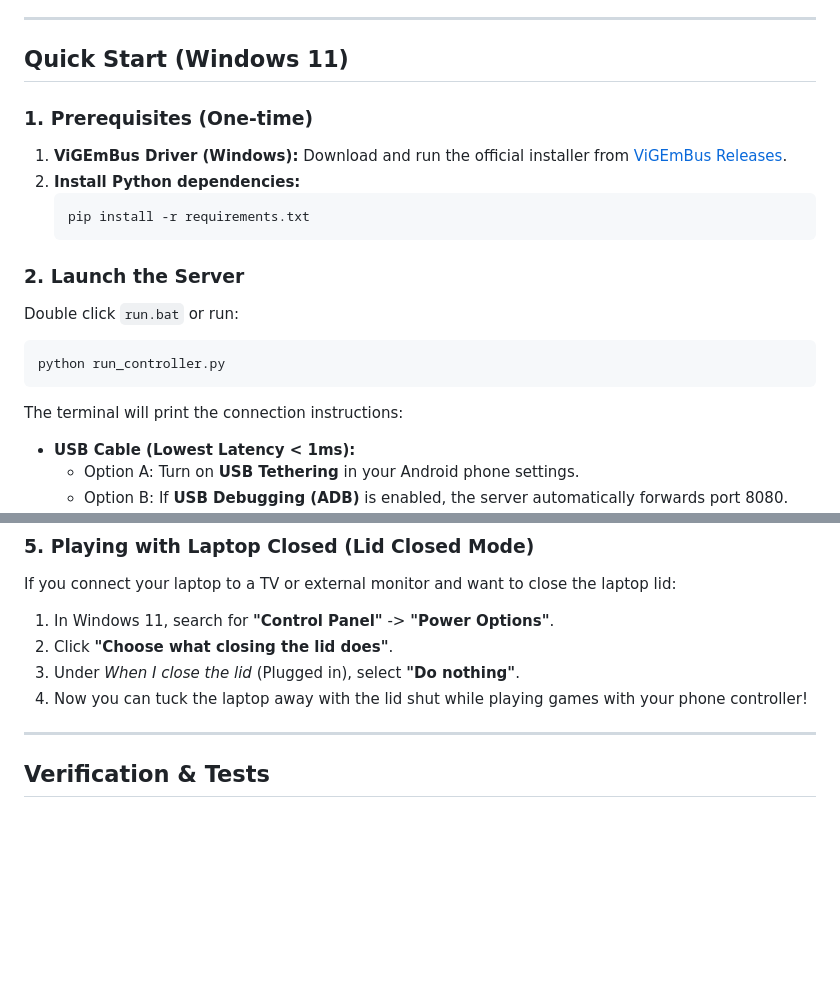
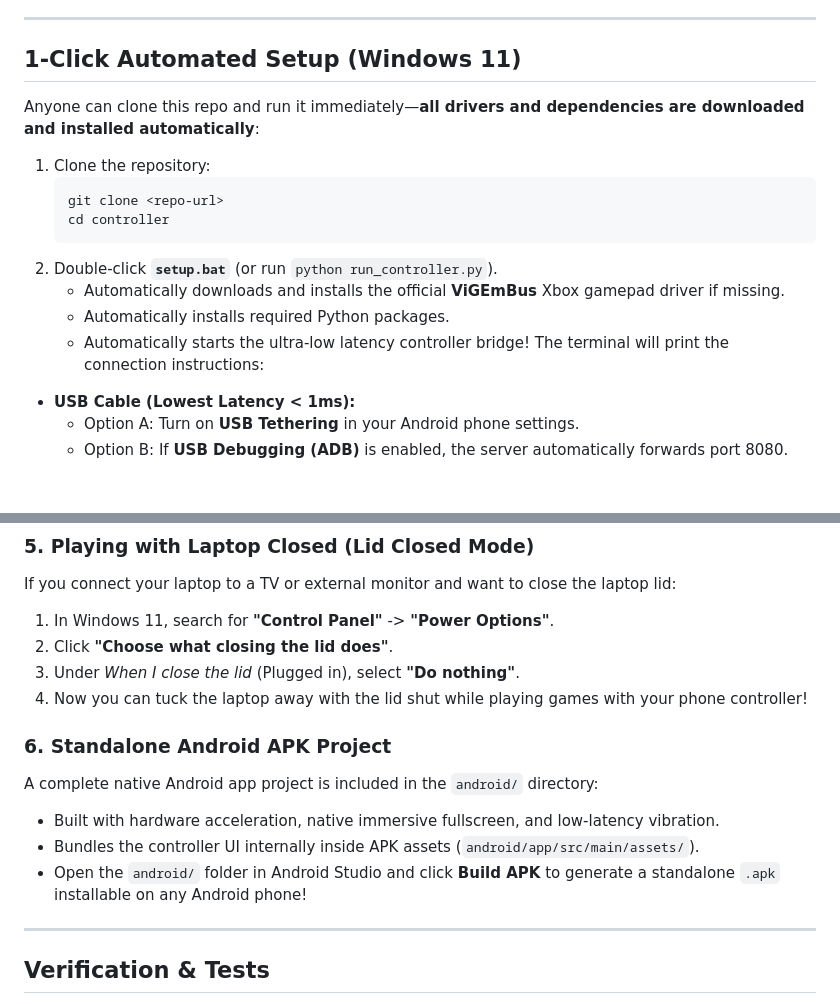
Before and after one commit to MayankSingh-07/controller, a Markdown page: README.md, 2 parts joined by grey strips. Drawn GitHub-style; blank space fills up the shorter version.

Commit message:
docs: update README with 1-click auto-setup and standalone Android APK guide

````diff
--- a/README.md
+++ b/README.md
@@ -19,21 +19,19 @@ Built specifically for high-precision, timing-critical games like **Tekken** and
 
 ---
 
-## Quick Start (Windows 11)
+## 1-Click Automated Setup (Windows 11)
 
-### 1. Prerequisites (One-time)
-1. **ViGEmBus Driver (Windows):** Download and run the official installer from [ViGEmBus Releases](https://github.com/nefarius/ViGEmBus/releases).
-2. **Install Python dependencies:**
+Anyone can clone this repo and run it immediately—**all drivers and dependencies are downloaded and installed automatically**:
+
+1. Clone the repository:
    ```bash
-   pip install -r requirements.txt
+   git clone <repo-url>
+   cd controller
    ```
-
-### 2. Launch the Server
-Double click `run.bat` or run:
-```bash
-python run_controller.py
-```
-
+2. Double-click **`setup.bat`** (or run `python run_controller.py`).
+   - Automatically downloads and installs the official **ViGEmBus** Xbox gamepad driver if missing.
+   - Automatically installs required Python packages.
+   - Automatically starts the ultra-low latency controller bridge!
 The terminal will print the connection instructions:
 - **USB Cable (Lowest Latency < 1ms):**
   - Option A: Turn on **USB Tethering** in your Android phone settings.
@@ -62,6 +60,12 @@ If you connect your laptop to a TV or external monitor and want to close the lap
 2. Click **"Choose what closing the lid does"**.
 3. Under *When I close the lid* (Plugged in), select **"Do nothing"**.
 4. Now you can tuck the laptop away with the lid shut while playing games with your phone controller!
+
+### 6. Standalone Android APK Project
+A complete native Android app project is included in the `android/` directory:
+- Built with hardware acceleration, native immersive fullscreen, and low-latency vibration.
+- Bundles the controller UI internally inside APK assets (`android/app/src/main/assets/`).
+- Open the `android/` folder in Android Studio and click **Build APK** to generate a standalone `.apk` installable on any Android phone!
 ---
 
 ## Verification & Tests
````
